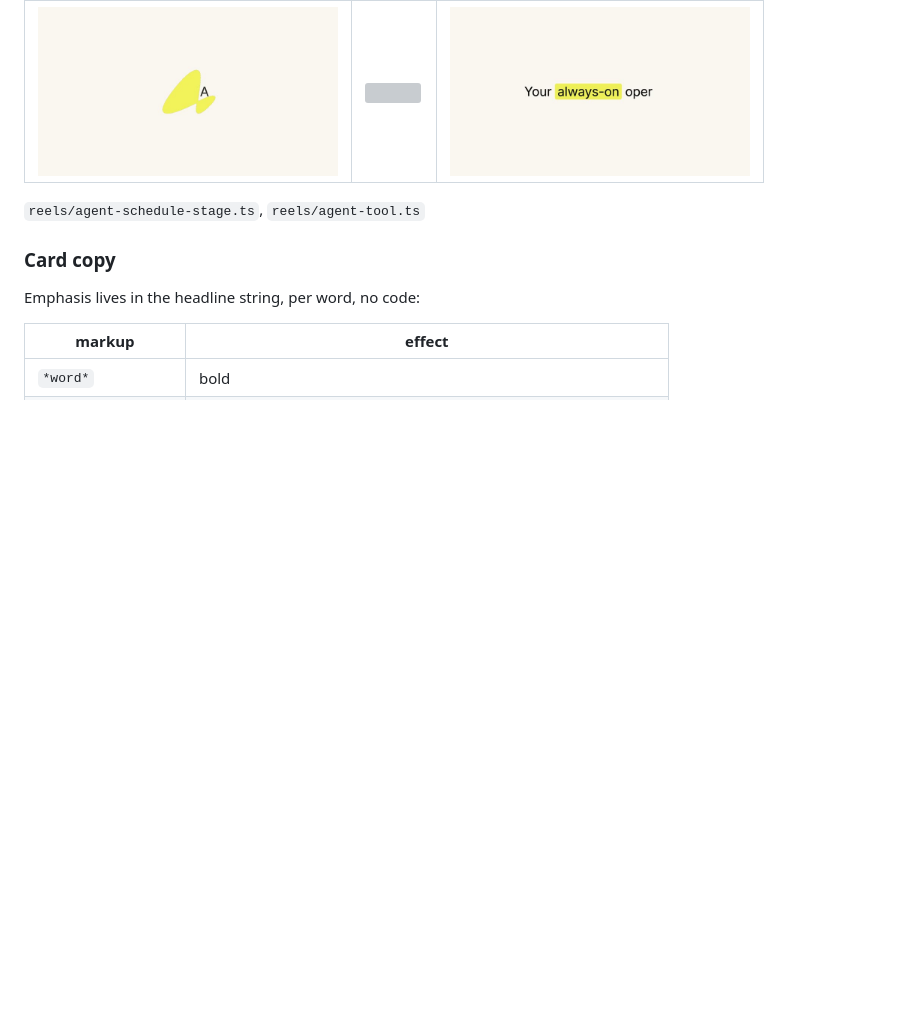
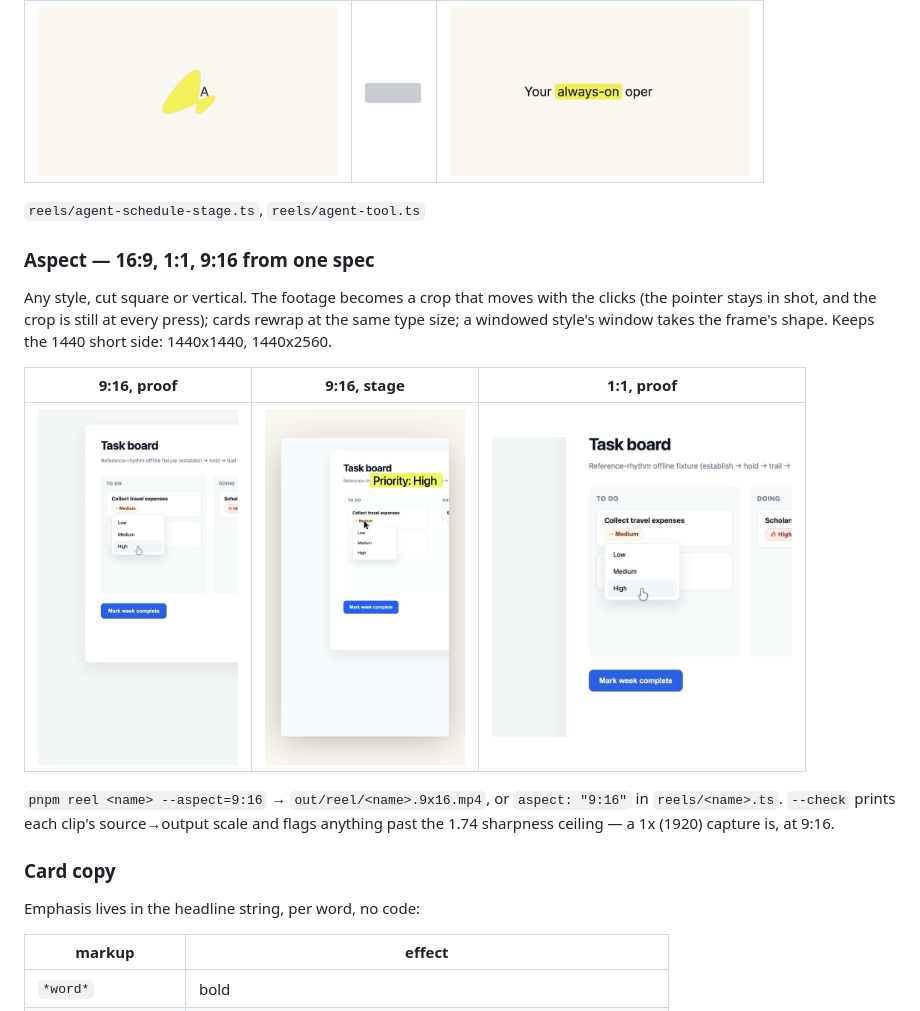
Before and after one commit to ashrafchowdury/programatic-demo, a Markdown page: CATALOG.md, the part around the change. Drawn GitHub-style; pictures changed too: docs/catalog/reel-aspect-proof-1x1.jpg (added), docs/catalog/reel-aspect-proof-9x16.jpg (added), docs/catalog/reel-aspect-stage-9x16.jpg (added); blank space fills up the shorter version; grey boxes are pictures that could not be loaded.

```diff
--- a/CATALOG.md
+++ b/CATALOG.md
@@ -242,6 +242,22 @@ decelerating, hold, accelerate away, cut mid-move. The mark opens it.
 
 `reels/agent-schedule-stage.ts`, `reels/agent-tool.ts`
 
+### Aspect — 16:9, 1:1, 9:16 from one spec
+
+Any style, cut square or vertical. The footage becomes a crop that moves with
+the clicks (the pointer stays in shot, and the crop is still at every press);
+cards rewrap at the same type size; a windowed style's window takes the
+frame's shape. Keeps the 1440 short side: 1440x1440, 1440x2560.
+
+| 9:16, proof | 9:16, stage | 1:1, proof |
+| --- | --- | --- |
+| <img src="docs/catalog/reel-aspect-proof-9x16.jpg" width="200"> | <img src="docs/catalog/reel-aspect-stage-9x16.jpg" width="200"> | <img src="docs/catalog/reel-aspect-proof-1x1.jpg" width="300"> |
+
+`pnpm reel <name> --aspect=9:16` → `out/reel/<name>.9x16.mp4`, or `aspect:
+"9:16"` in `reels/<name>.ts`. `--check` prints each clip's source→output
+scale and flags anything past the 1.74 sharpness ceiling — a 1x (1920) capture
+is, at 9:16.
+
 ### Card copy
 
 Emphasis lives in the headline string, per word, no code:
```
Also changed, not shown: 16 other files.
